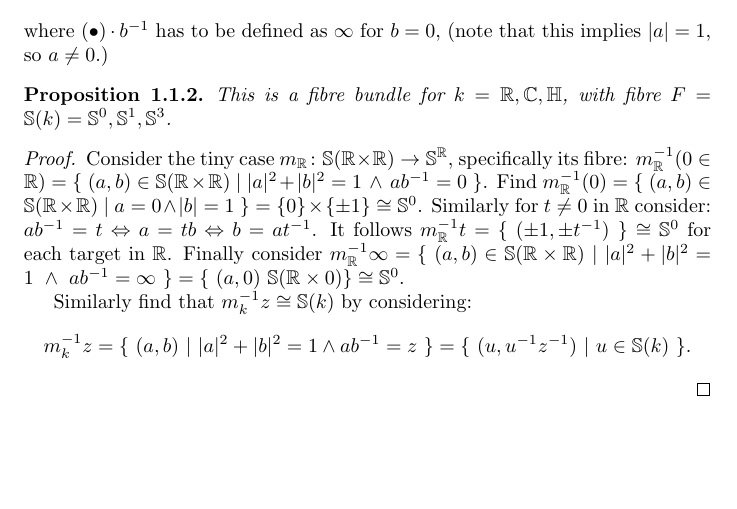
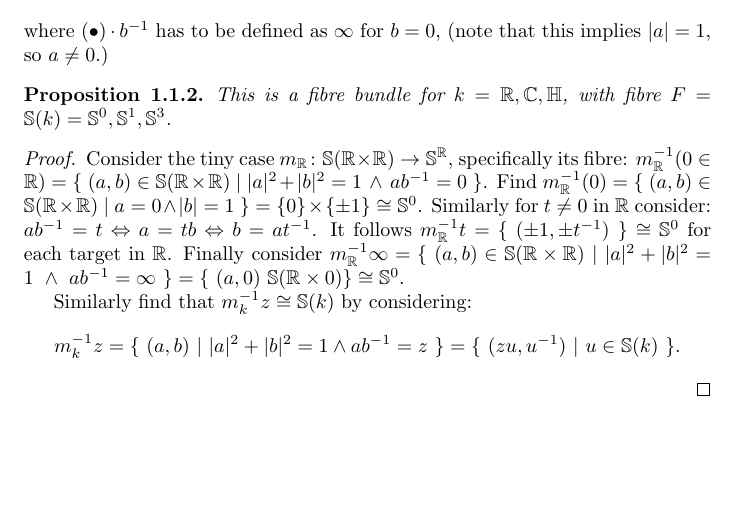
Before and after one commit to Vassago1911/various_projects, a LaTeX book (diskrete_hopf_try/main.tex): part of the page, cut so that both start at the same text. The pictures show the PDF file diskrete_hopf_try/main.pdf that the author committed with the source.

Commit message:
2024-04-20T21:50+02:00_draftsave
Signed-off-by: lm <marc@lange-data.org>

```diff
--- a/diskrete_hopf_try/main.tex
+++ b/diskrete_hopf_try/main.tex
@@ -133,7 +133,7 @@
     $m_\R^{-1}\infty = \{~(a,b)\in\S(\R\times\R)~|~|a|^2+|b|^2=1~\wedge~ab^{-1}=\infty~\} = \{~(a,0)~\S(\R\times 0) \} \cong \S^0$.
 
     Similarly find that $m_k^{-1}z \cong \S(k)$ by considering:
-    \[ m_k^{-1}z = \{~(a,b)~|~|a|^2+|b|^2=1\wedge ab^{-1}=z~\} = \{~(u,u^{-1}z^{-1})~|~u\in \S(k)~\}.\]
+    \[ m_k^{-1}z = \{~(a,b)~|~|a|^2+|b|^2=1\wedge ab^{-1}=z~\} = \{~(zu,u^{-1})~|~u\in \S(k)~\}.\]
     \end{proof}
 }
 
```
Also changed, not shown: diskrete_hopf_try/main.pdf.
